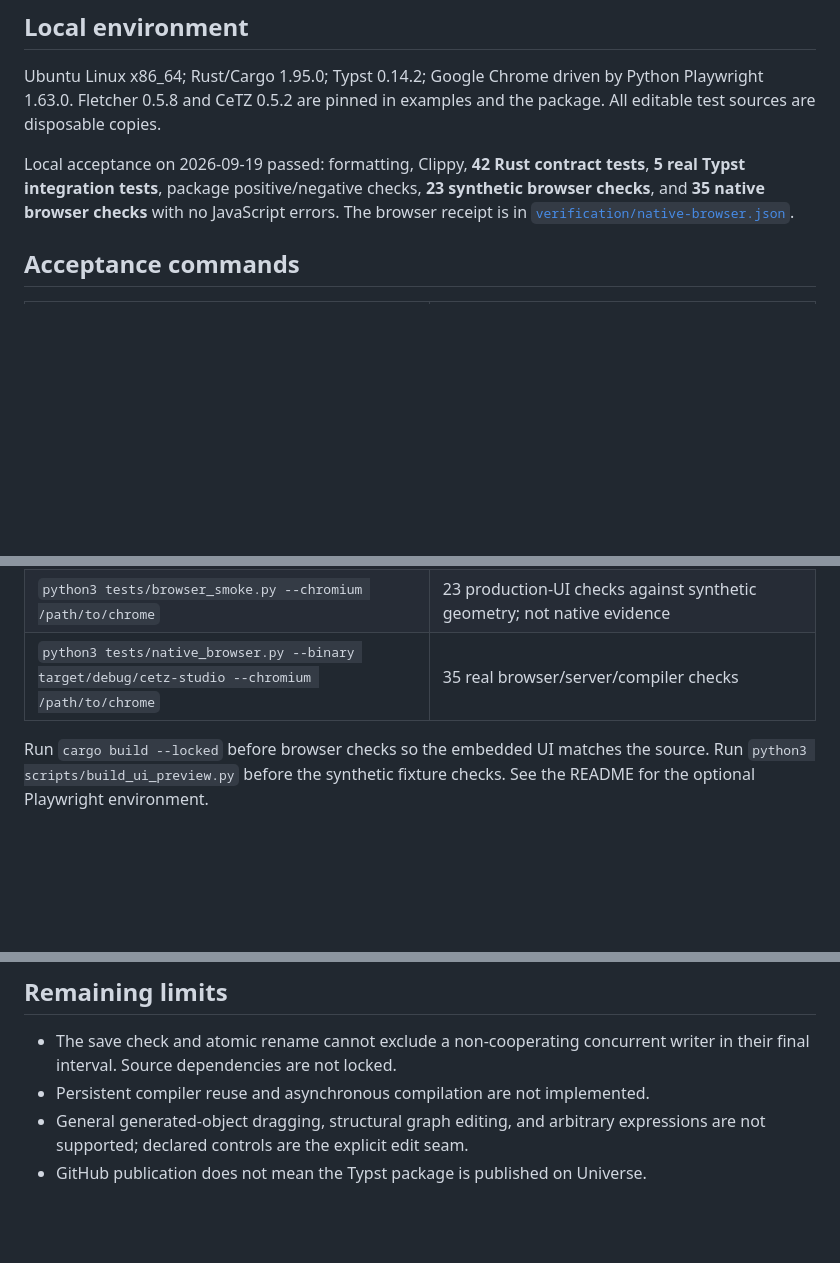
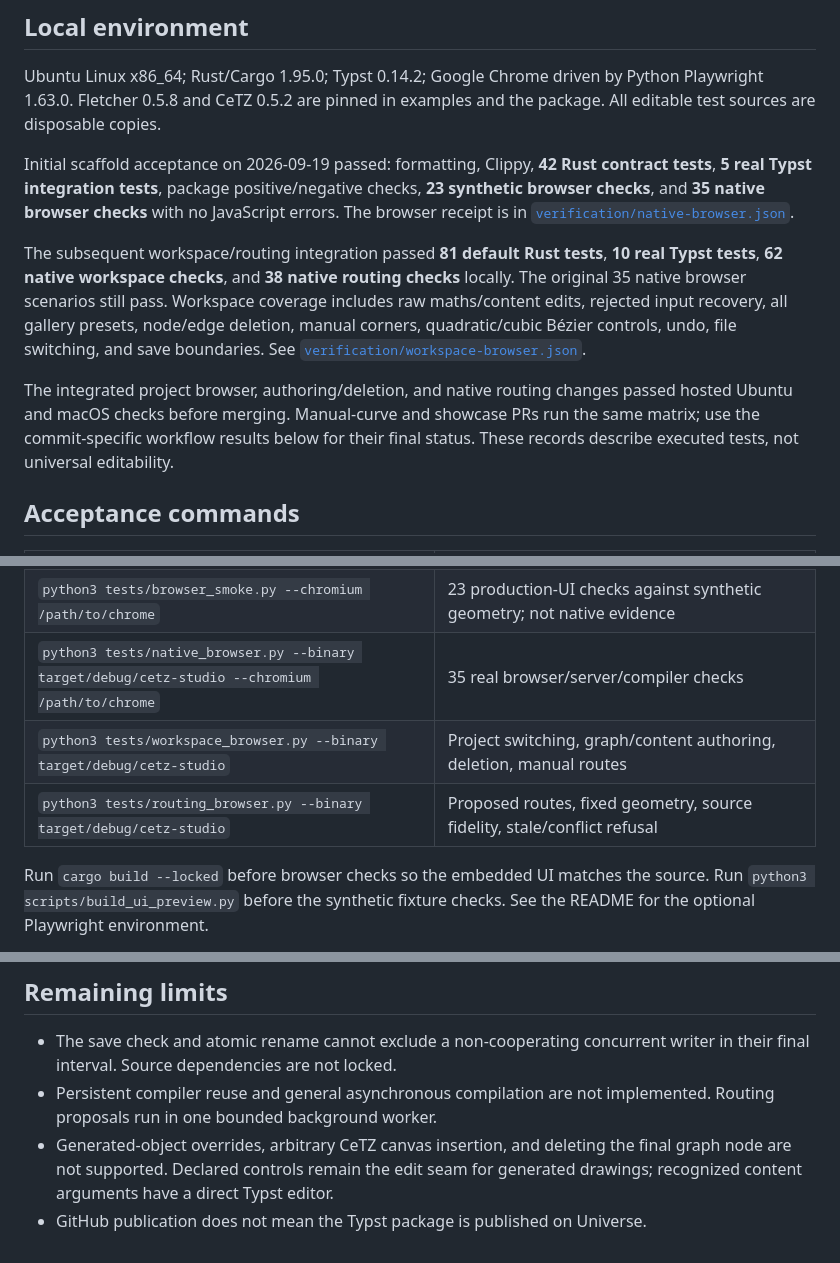
Before and after one commit to JanDuchscherer104/cetz-studio, a Markdown page: VERIFICATION.md, 3 parts joined by grey strips. GitHub-like rendering; blank space fills up the shorter version.

Commit message:
Record integrated native acceptance and refresh public walkthrough

```diff
--- a/VERIFICATION.md
+++ b/VERIFICATION.md
@@ -10,11 +10,24 @@ Ubuntu Linux x86_64; Rust/Cargo 1.95.0; Typst 0.14.2; Google Chrome driven by
 Python Playwright 1.63.0. Fletcher 0.5.8 and CeTZ 0.5.2 are pinned in examples
 and the package. All editable test sources are disposable copies.
 
-Local acceptance on 2026-09-19 passed: formatting, Clippy, **42 Rust contract
+Initial scaffold acceptance on 2026-09-19 passed: formatting, Clippy, **42 Rust contract
 tests**, **5 real Typst integration tests**, package positive/negative checks,
 **23 synthetic browser checks**, and **35 native browser checks** with no
 JavaScript errors. The browser receipt is in
 [`verification/native-browser.json`](verification/native-browser.json).
+
+The subsequent workspace/routing integration passed **81 default Rust tests**,
+**10 real Typst tests**, **62 native workspace checks**, and **38 native routing
+checks** locally. The original 35 native browser scenarios still pass. Workspace
+coverage includes raw maths/content edits, rejected input recovery, all gallery
+presets, node/edge deletion, manual corners, quadratic/cubic Bézier controls,
+undo, file switching, and save boundaries. See
+[`verification/workspace-browser.json`](verification/workspace-browser.json).
+
+The integrated project browser, authoring/deletion, and native routing changes
+passed hosted Ubuntu and macOS checks before merging. Manual-curve and showcase
+PRs run the same matrix; use the commit-specific workflow results below for their
+final status. These records describe executed tests, not universal editability.
 
 ## Acceptance commands
 
@@ -27,6 +40,8 @@ JavaScript errors. The browser receipt is in
 | `sh tests/package_compile.sh` | Standalone CeTZ/Fletcher package examples and valid/invalid parameter/style declarations |
 | `python3 tests/browser_smoke.py --chromium /path/to/chrome` | 23 production-UI checks against synthetic geometry; not native evidence |
 | `python3 tests/native_browser.py --binary target/debug/cetz-studio --chromium /path/to/chrome` | 35 real browser/server/compiler checks |
+| `python3 tests/workspace_browser.py --binary target/debug/cetz-studio` | Project switching, graph/content authoring, deletion, manual routes |
+| `python3 tests/routing_browser.py --binary target/debug/cetz-studio` | Proposed routes, fixed geometry, source fidelity, stale/conflict refusal |
 
 Run `cargo build --locked` before browser checks so the embedded UI matches the
 source. Run `python3 scripts/build_ui_preview.py` before the synthetic fixture
@@ -59,7 +74,9 @@ These observations do not establish a full-corpus editing success rate.
 
 - The save check and atomic rename cannot exclude a non-cooperating concurrent
   writer in their final interval. Source dependencies are not locked.
-- Persistent compiler reuse and asynchronous compilation are not implemented.
-- General generated-object dragging, structural graph editing, and arbitrary
-  expressions are not supported; declared controls are the explicit edit seam.
+- Persistent compiler reuse and general asynchronous compilation are not
+  implemented. Routing proposals run in one bounded background worker.
+- Generated-object overrides, arbitrary CeTZ canvas insertion, and deleting the
+  final graph node are not supported. Declared controls remain the edit seam for
+  generated drawings; recognized content arguments have a direct Typst editor.
 - GitHub publication does not mean the Typst package is published on Universe.
```
Also changed, not shown: README.md (+0 -9 lines), docs/media/studio-demo.gif, docs/media/studio-workspace.png, 2 other files.
